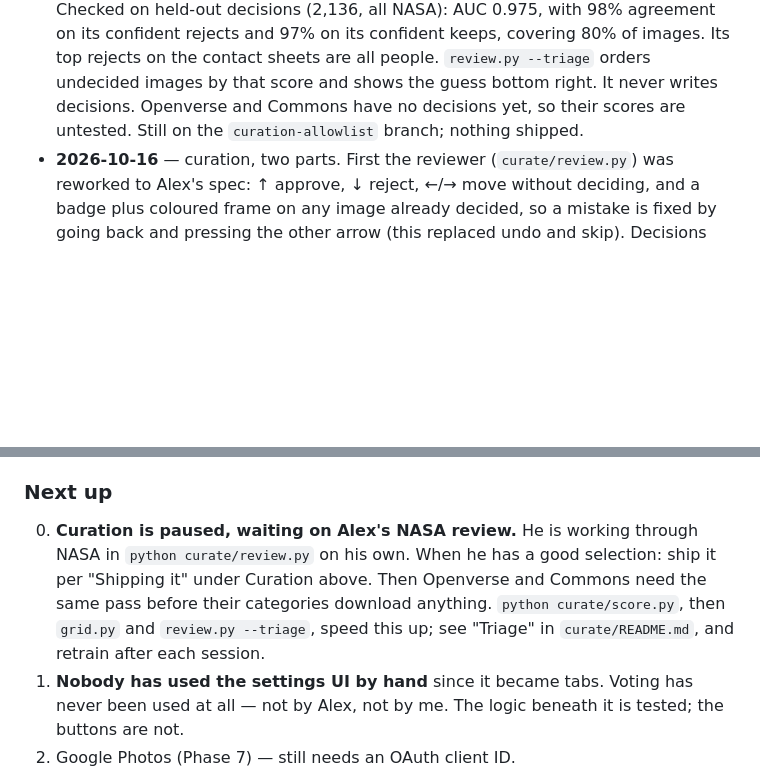
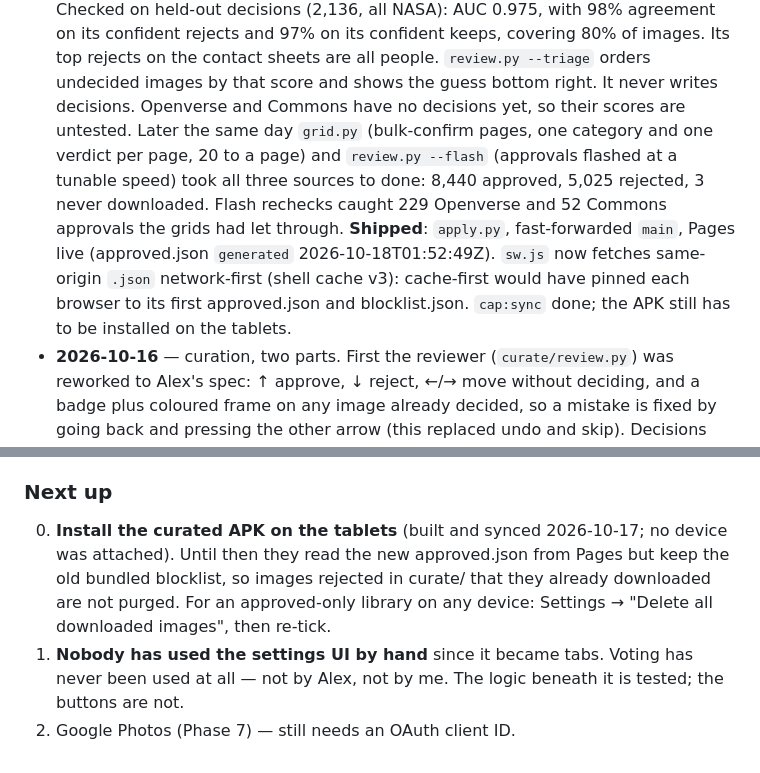
Before and after one commit to alexkrewson/art_app, a Markdown page: maintenance_todo.md, 2 parts joined by grey strips. Rendered like a GitHub page; blank space fills up the shorter version.

Commit message:
maintenance_todo: curation shipped
Co-Authored-By: Claude Opus 5.5 <noreply@anthropic.com>
Claude-Session: https://claude.ai/code/session_01Vu162NvLpPSLwDzPHrjmnf

```diff
--- a/maintenance_todo.md
+++ b/maintenance_todo.md
@@ -27,8 +27,16 @@ working session starts with a dated marker commit.
   keeps, covering 80% of images. Its top rejects on the contact sheets are all
   people. `review.py --triage` orders undecided images by that score and shows
   the guess bottom right. It never writes decisions. Openverse and Commons
-  have no decisions yet, so their scores are untested. Still on the
-  `curation-allowlist` branch; nothing shipped.
+  have no decisions yet, so their scores are untested. Later the same day
+  `grid.py` (bulk-confirm pages, one category and one verdict per page, 20 to
+  a page) and `review.py --flash` (approvals flashed at a tunable speed) took
+  all three sources to done: 8,440 approved, 5,025 rejected, 3 never
+  downloaded. Flash rechecks caught 229 Openverse and 52 Commons approvals
+  the grids had let through. **Shipped**: `apply.py`, fast-forwarded `main`,
+  Pages live (approved.json `generated` 2026-10-18T01:52:49Z). `sw.js` now
+  fetches same-origin `.json` network-first (shell cache v3): cache-first would
+  have pinned each browser to its first approved.json and blocklist.json.
+  `cap:sync` done; the APK still has to be installed on the tablets.
 - **2026-10-16** — curation, two parts. First the reviewer (`curate/review.py`)
   was reworked to Alex's spec: ↑ approve, ↓ reject, ←/→ move without deciding,
   and a badge plus coloured frame on any image already decided, so a mistake is
@@ -233,12 +241,11 @@ does not. Installing over adb sidesteps it entirely.
 
 ### Next up
 
-0. **Curation is paused, waiting on Alex's NASA review.** He is working
-   through NASA in `python curate/review.py` on his own. When he has a good
-   selection: ship it per "Shipping it" under Curation above. Then Openverse
-   and Commons need the same pass before their categories download anything.
-   `python curate/score.py`, then `grid.py` and `review.py --triage`, speed this up; see
-   "Triage" in `curate/README.md`, and retrain after each session.
+0. **Install the curated APK on the tablets** (built and synced 2026-10-17;
+   no device was attached). Until then they read the new approved.json from
+   Pages but keep the old bundled blocklist, so images rejected in curate/
+   that they already downloaded are not purged. For an approved-only library
+   on any device: Settings → "Delete all downloaded images", then re-tick.
 1. **Nobody has used the settings UI by hand** since it became tabs. Voting has
    never been used at all — not by Alex, not by me. The logic beneath it is
    tested; the buttons are not.
```
